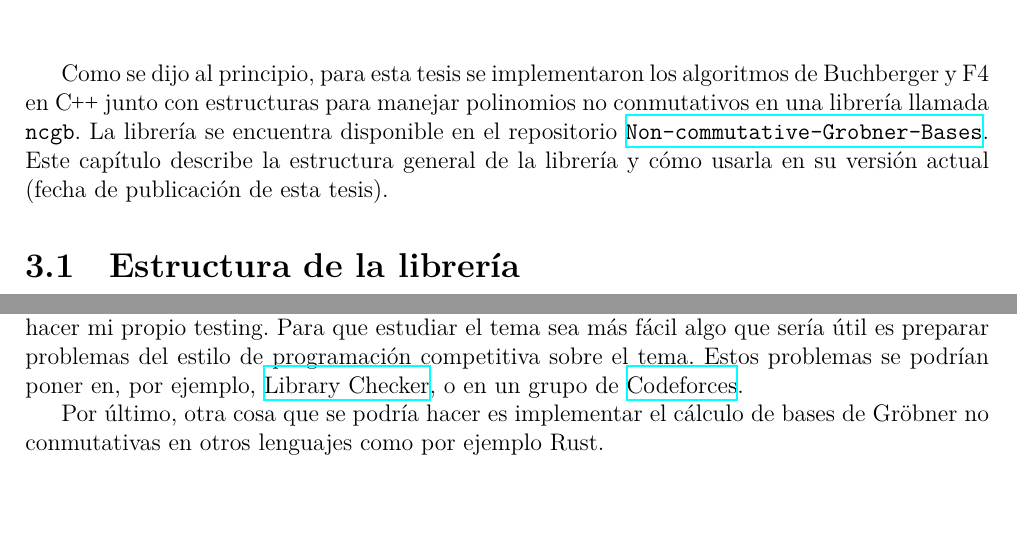
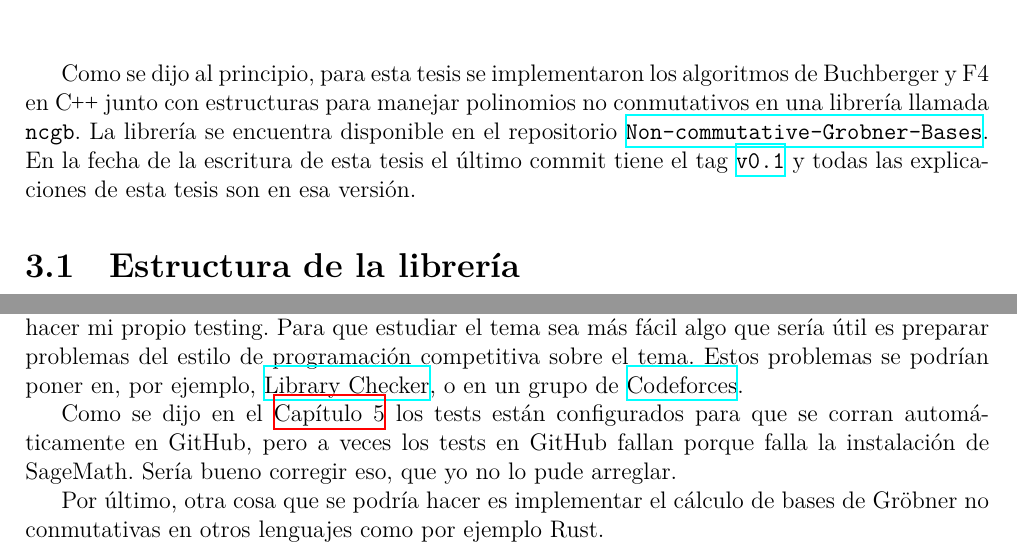
Before and after one commit to IvanRenison/Tesis-Licenciatura, a LaTeX thesis (Tesis.tex): two parts of pages 29 and 51 of 53, joined at a grey line, cut so that both start at the same text, the shorter picture padded with empty space. Compiled offline with XeLaTeX.

Commit message:
Tag en GitHub

```diff
--- a/Tesis.tex
+++ b/Tesis.tex
@@ -1367,7 +1367,7 @@ Las optimizaciones mencionadas en la sección de Buchberger para descartar ambig
 
 \chapter{Librería}\label{cap:Librería}
 
-Como se dijo al principio, para esta tesis se implementaron los algoritmos de Buchberger y F4 en \cpp junto con estructuras para manejar polinomios no conmutativos en una librería llamada \texttt{ncgb}. La librería se encuentra disponible en el repositorio \href{https://github.com/IvanRenison/Non-commutative-Grobner-Bases}{\texttt{Non-commutative-Grobner-Bases}}. Este capítulo describe la estructura general de la librería y cómo usarla en su versión actual (fecha de publicación de esta tesis). % Para no decir fecha de publicación de esta tesis podía poner un tag de v0.1, pero estoy esperando a agregarle una licencia
+Como se dijo al principio, para esta tesis se implementaron los algoritmos de Buchberger y F4 en \cpp junto con estructuras para manejar polinomios no conmutativos en una librería llamada \texttt{ncgb}. La librería se encuentra disponible en el repositorio \href{https://github.com/IvanRenison/Non-commutative-Grobner-Bases}{\texttt{Non-commutative-Grobner-Bases}}. En la fecha de la escritura de esta tesis  el último commit tiene el tag \href{https://github.com/IvanRenison/Non-commutative-Grobner-Bases/tree/v0.1}{\texttt{v0.1}} y todas las explicaciones de esta tesis son en esa versión.
 
 \section{Estructura de la librería}
 
@@ -2305,6 +2305,8 @@ Como ya se mencionó en el \cref{cap:Benchmarks}, los FK$n$ no se sabe para $n
 
 Actualmente para estudiar el tema de bases de Gröbner, tanto conmutativas como no conmutativas, hay libros y artículos sobre el tema, en particular \cite{book:ideals-varieties-algorithms} para conmutativas y \cite{thesis:Hof20} para no conmutativas, pero para practicar las implementaciones no hay mucha ayuda. Por ejemplo, cuando implementé las bases de Gröbner conmutativas para practicar tuve que hacer mi propio testing. Para que estudiar el tema sea más fácil algo que sería útil es preparar problemas del estilo de programación competitiva sobre el tema. Estos problemas se podrían poner en, por ejemplo, \href{https://judge.yosupo.jp}{Library Checker}, o en un grupo de \href{https://codeforces.com}{Codeforces}.
 
+Como se dijo en el \cref{cap:Tests} los tests están configurados para que se corran automáticamente en GitHub, pero a veces los tests en GitHub fallan porque falla la instalación de SageMath. Sería bueno corregir eso, que yo no lo pude arreglar.
+
 Por último, otra cosa que se podría hacer es implementar el cálculo de bases de Gröbner no conmutativas en otros lenguajes como por ejemplo Rust.
 
 \chapter*{Bibliografía}
```
Also changed, not shown: Tesis.tex (2 more changed lines).
